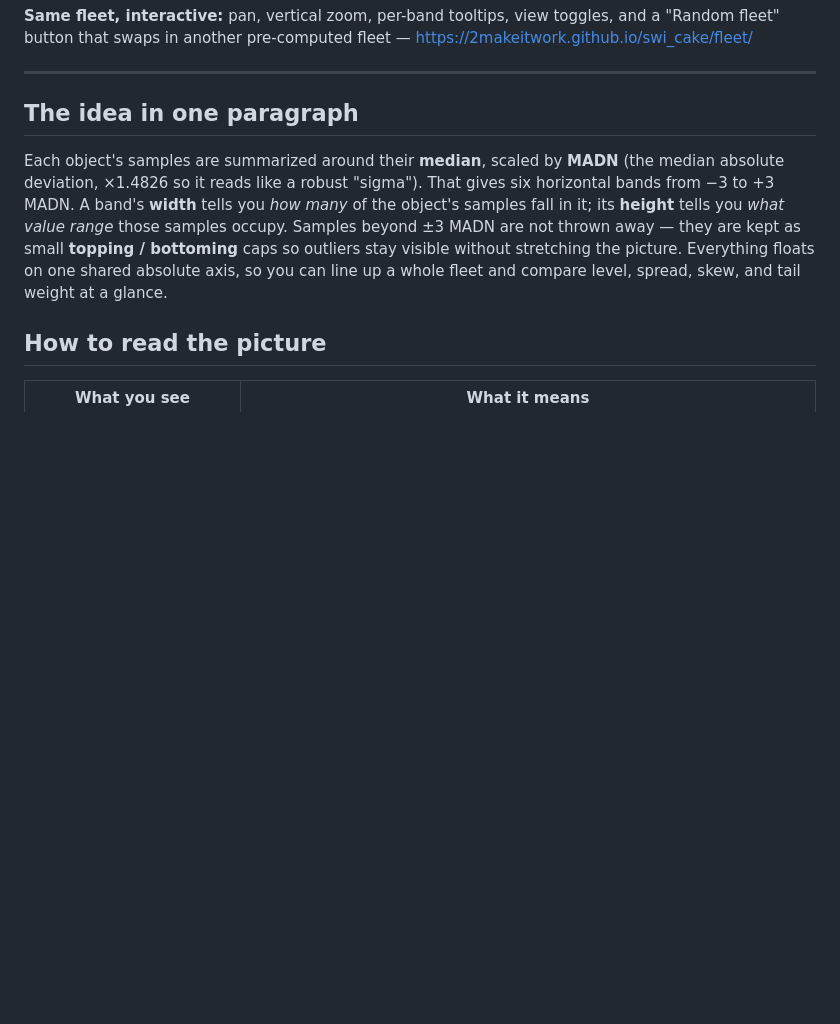
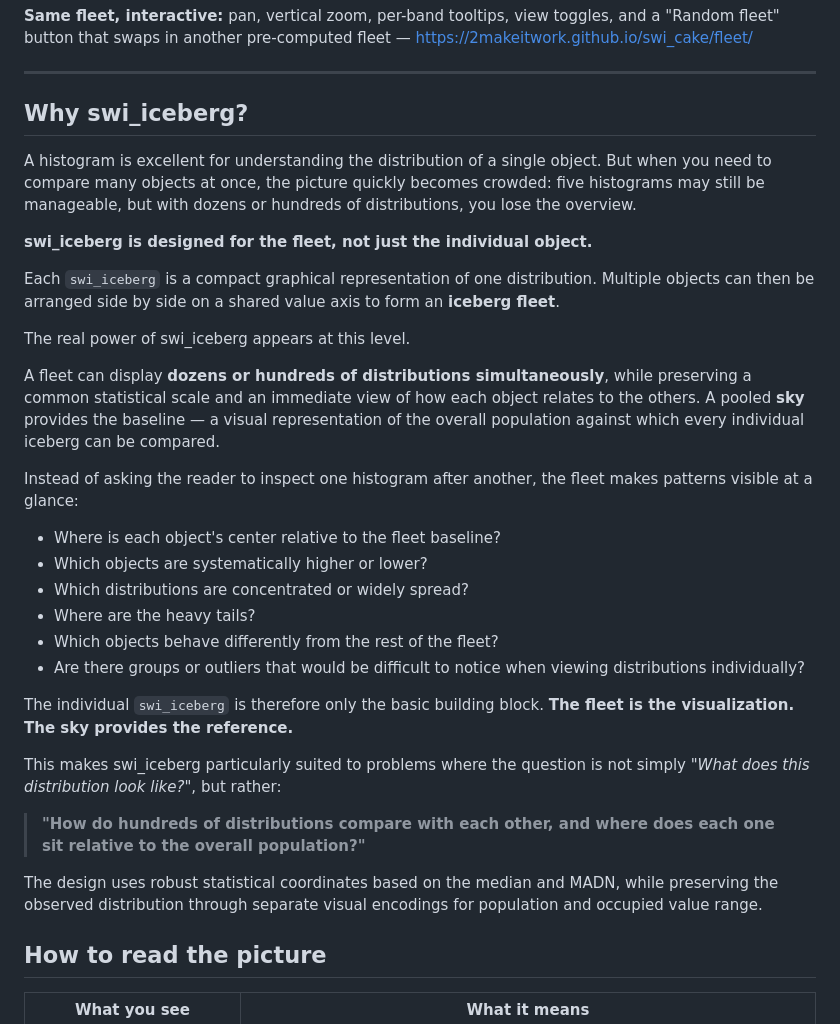
Before and after one commit to 2makeitwork/swi_cake, a Markdown page: README.md, the part around the change. GitHub-like rendering; blank space fills up the shorter version.

Commit message:
improved the readme

```diff
--- a/README.md
+++ b/README.md
@@ -13,16 +13,34 @@ and a "Random fleet" button that swaps in another pre-computed fleet —
 
 ---
 
-## The idea in one paragraph
+## Why swi_iceberg?
 
-Each object's samples are summarized around their **median**, scaled by **MADN**
-(the median absolute deviation, ×1.4826 so it reads like a robust "sigma"). That
-gives six horizontal bands from −3 to +3 MADN. A band's **width** tells you *how
-many* of the object's samples fall in it; its **height** tells you *what value
-range* those samples occupy. Samples beyond ±3 MADN are not thrown away — they are
-kept as small **topping / bottoming** caps so outliers stay visible without
-stretching the picture. Everything floats on one shared absolute axis, so you can
-line up a whole fleet and compare level, spread, skew, and tail weight at a glance.
+A histogram is excellent for understanding the distribution of a single object. But when you need to compare many objects at once, the picture quickly becomes crowded: five histograms may still be manageable, but with dozens or hundreds of distributions, you lose the overview.
+
+**swi_iceberg is designed for the fleet, not just the individual object.**
+
+Each `swi_iceberg` is a compact graphical representation of one distribution. Multiple objects can then be arranged side by side on a shared value axis to form an **iceberg fleet**.
+
+The real power of swi_iceberg appears at this level.
+
+A fleet can display **dozens or hundreds of distributions simultaneously**, while preserving a common statistical scale and an immediate view of how each object relates to the others. A pooled **sky** provides the baseline — a visual representation of the overall population against which every individual iceberg can be compared.
+
+Instead of asking the reader to inspect one histogram after another, the fleet makes patterns visible at a glance:
+
+* Where is each object's center relative to the fleet baseline?
+* Which objects are systematically higher or lower?
+* Which distributions are concentrated or widely spread?
+* Where are the heavy tails?
+* Which objects behave differently from the rest of the fleet?
+* Are there groups or outliers that would be difficult to notice when viewing distributions individually?
+
+The individual `swi_iceberg` is therefore only the basic building block. **The fleet is the visualization. The sky provides the reference.**
+
+This makes swi_iceberg particularly suited to problems where the question is not simply *"What does this distribution look like?"*, but rather:
+
+> **"How do hundreds of distributions compare with each other, and where does each one sit relative to the overall population?"**
+
+The design uses robust statistical coordinates based on the median and MADN, while preserving the observed distribution through separate visual encodings for population and occupied value range.
 
 ## How to read the picture
 
```
